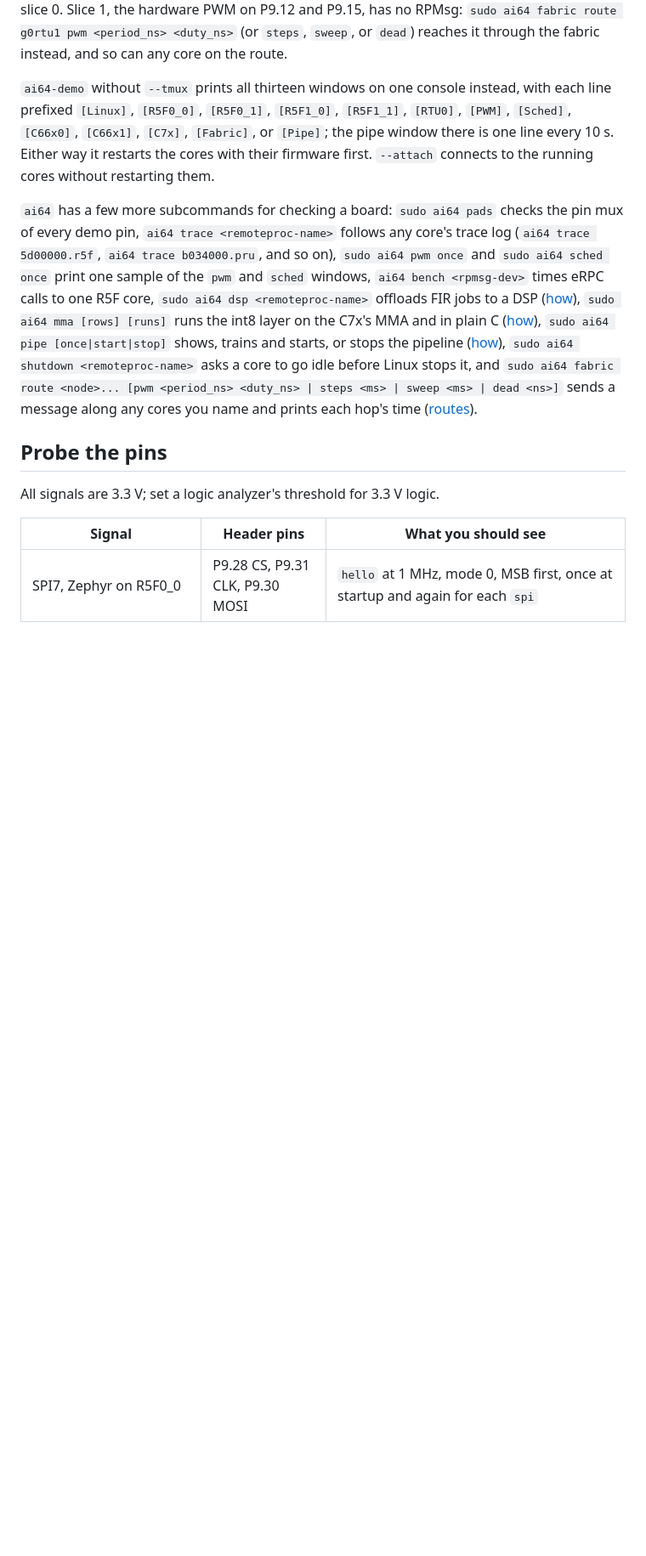
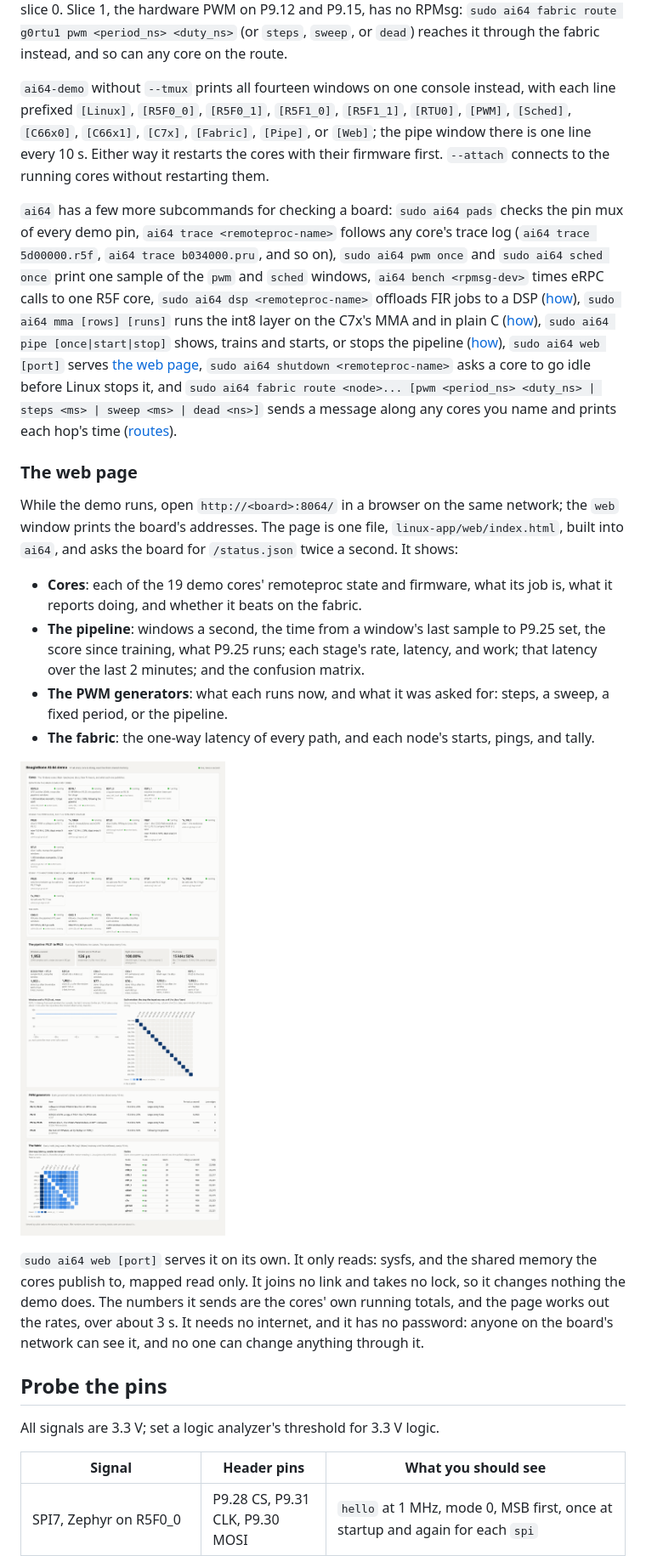
Before and after one commit to kevinacahalan/BeagleBoneAI64-linux-zephyr-pru-c7x-c66x-demo, a Markdown page: README.md, the part around one of its changes. Shown at 85% size. GitHub-like rendering; pictures changed too: media/web.png (added); blank space fills up the shorter version.

```diff
--- a/README.md
+++ b/README.md
@@ -436,9 +437,22 @@ Type these in the linux window. The R5F commands start with the core's name, `r5
 
 Periods run from 2000 ns to 1 s. On the ICSSG0 slices every time is a multiple of 4 ns, one IEP count, and every edge stays at least 400 ns from the next on the same pin, so A's high time runs from 400 ns to the period less 440 ns and twice the dead band; the RTU clamps what it is asked for. All four generators start stepping, 5 ms a step; a fixed `pwm` request stops the steps, and `steps <ms>` starts them again. On P9.25, either one also takes the pin back from the pipeline, until the next `pipe start`. The eCAP on P8.15 has no requests of its own: it follows slice 0. Slice 1, the hardware PWM on P9.12 and P9.15, has no RPMsg: `sudo ai64 fabric route g0rtu1 pwm <period_ns> <duty_ns>` (or `steps`, `sweep`, or `dead`) reaches it through the fabric instead, and so can any core on the route.
 
-`ai64-demo` without `--tmux` prints all thirteen windows on one console instead, with each line prefixed `[Linux]`, `[R5F0_0]`, `[R5F0_1]`, `[R5F1_0]`, `[R5F1_1]`, `[RTU0]`, `[PWM]`, `[Sched]`, `[C66x0]`, `[C66x1]`, `[C7x]`, `[Fabric]`, or `[Pipe]`; the pipe window there is one line every 10 s. Either way it restarts the cores with their firmware first. `--attach` connects to the running cores without restarting them.
+`ai64-demo` without `--tmux` prints all fourteen windows on one console instead, with each line prefixed `[Linux]`, `[R5F0_0]`, `[R5F0_1]`, `[R5F1_0]`, `[R5F1_1]`, `[RTU0]`, `[PWM]`, `[Sched]`, `[C66x0]`, `[C66x1]`, `[C7x]`, `[Fabric]`, `[Pipe]`, or `[Web]`; the pipe window there is one line every 10 s. Either way it restarts the cores with their firmware first. `--attach` connects to the running cores without restarting them.
 
-`ai64` has a few more subcommands for checking a board: `sudo ai64 pads` checks the pin mux of every demo pin, `ai64 trace <remoteproc-name>` follows any core's trace log (`ai64 trace 5d00000.r5f`, `ai64 trace b034000.pru`, and so on), `sudo ai64 pwm once` and `sudo ai64 sched once` print one sample of the `pwm` and `sched` windows, `ai64 bench <rpmsg-dev>` times eRPC calls to one R5F core, `sudo ai64 dsp <remoteproc-name>` offloads FIR jobs to a DSP ([how](#linux-to-the-dsps-fir-jobs)), `sudo ai64 mma [rows] [runs]` runs the int8 layer on the C7x's MMA and in plain C ([how](#the-c7xs-matrix-multiply-accelerator)), `sudo ai64 pipe [once|start|stop]` shows, trains and starts, or stops the pipeline ([how](#the-pipeline-p831-to-p925)), `sudo ai64 shutdown <remoteproc-name>` asks a core to go idle before Linux stops it, and `sudo ai64 fabric route <node>... [pwm <period_ns> <duty_ns> | steps <ms> | sweep <ms> | dead <ns>]` sends a message along any cores you name and prints each hop's time ([routes](#every-core-to-every-other-the-fabric)).
+`ai64` has a few more subcommands for checking a board: `sudo ai64 pads` checks the pin mux of every demo pin, `ai64 trace <remoteproc-name>` follows any core's trace log (`ai64 trace 5d00000.r5f`, `ai64 trace b034000.pru`, and so on), `sudo ai64 pwm once` and `sudo ai64 sched once` print one sample of the `pwm` and `sched` windows, `ai64 bench <rpmsg-dev>` times eRPC calls to one R5F core, `sudo ai64 dsp <remoteproc-name>` offloads FIR jobs to a DSP ([how](#linux-to-the-dsps-fir-jobs)), `sudo ai64 mma [rows] [runs]` runs the int8 layer on the C7x's MMA and in plain C ([how](#the-c7xs-matrix-multiply-accelerator)), `sudo ai64 pipe [once|start|stop]` shows, trains and starts, or stops the pipeline ([how](#the-pipeline-p831-to-p925)), `sudo ai64 web [port]` serves [the web page](#the-web-page), `sudo ai64 shutdown <remoteproc-name>` asks a core to go idle before Linux stops it, and `sudo ai64 fabric route <node>... [pwm <period_ns> <duty_ns> | steps <ms> | sweep <ms> | dead <ns>]` sends a message along any cores you name and prints each hop's time ([routes](#every-core-to-every-other-the-fabric)).
+
+### The web page
+
+While the demo runs, open `http://<board>:8064/` in a browser on the same network; the `web` window prints the board's addresses. The page is one file, `linux-app/web/index.html`, built into `ai64`, and asks the board for `/status.json` twice a second. It shows:
+
+- **Cores**: each of the 19 demo cores' remoteproc state and firmware, what its job is, what it reports doing, and whether it beats on the fabric.
+- **The pipeline**: windows a second, the time from a window's last sample to P9.25 set, the score since training, what P9.25 runs; each stage's rate, latency, and work; that latency over the last 2 minutes; and the confusion matrix.
+- **The PWM generators**: what each runs now, and what it was asked for: steps, a sweep, a fixed period, or the pipeline.
+- **The fabric**: the one-way latency of every path, and each node's starts, pings, and tally.
+
+![The web page, served by the board while the demo runs](media/web.png)
+
+`sudo ai64 web [port]` serves it on its own. It only reads: sysfs, and the shared memory the cores publish to, mapped read only. It joins no link and takes no lock, so it changes nothing the demo does. The numbers it sends are the cores' own running totals, and the page works out the rates, over about 3 s. It needs no internet, and it has no password: anyone on the board's network can see it, and no one can change anything through it.
 
 ## Probe the pins
 
```
Also changed, not shown: other parts of README.md (+3 -2 lines), LAYOUT.md (+1 -1 lines), 7 other files.
